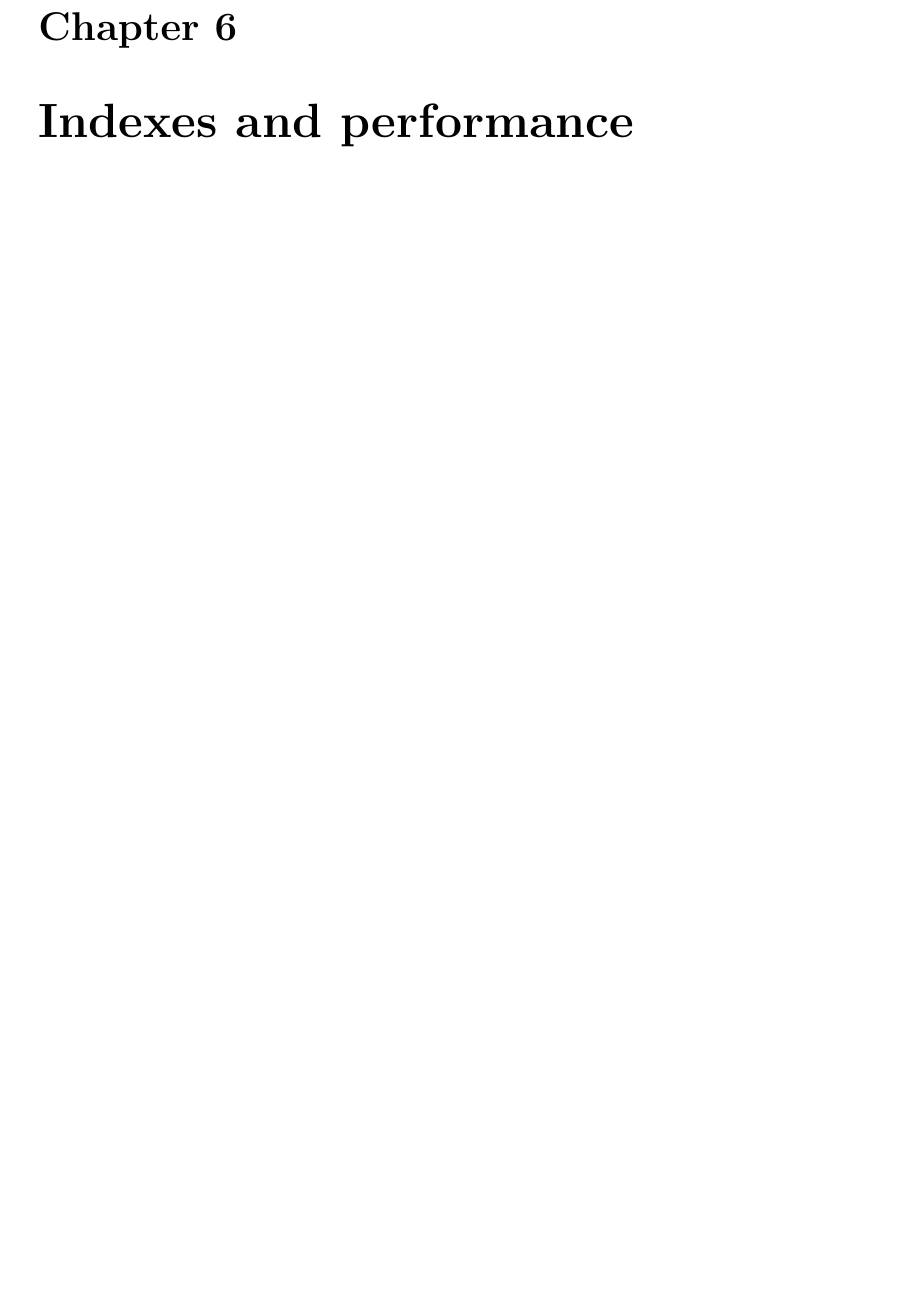
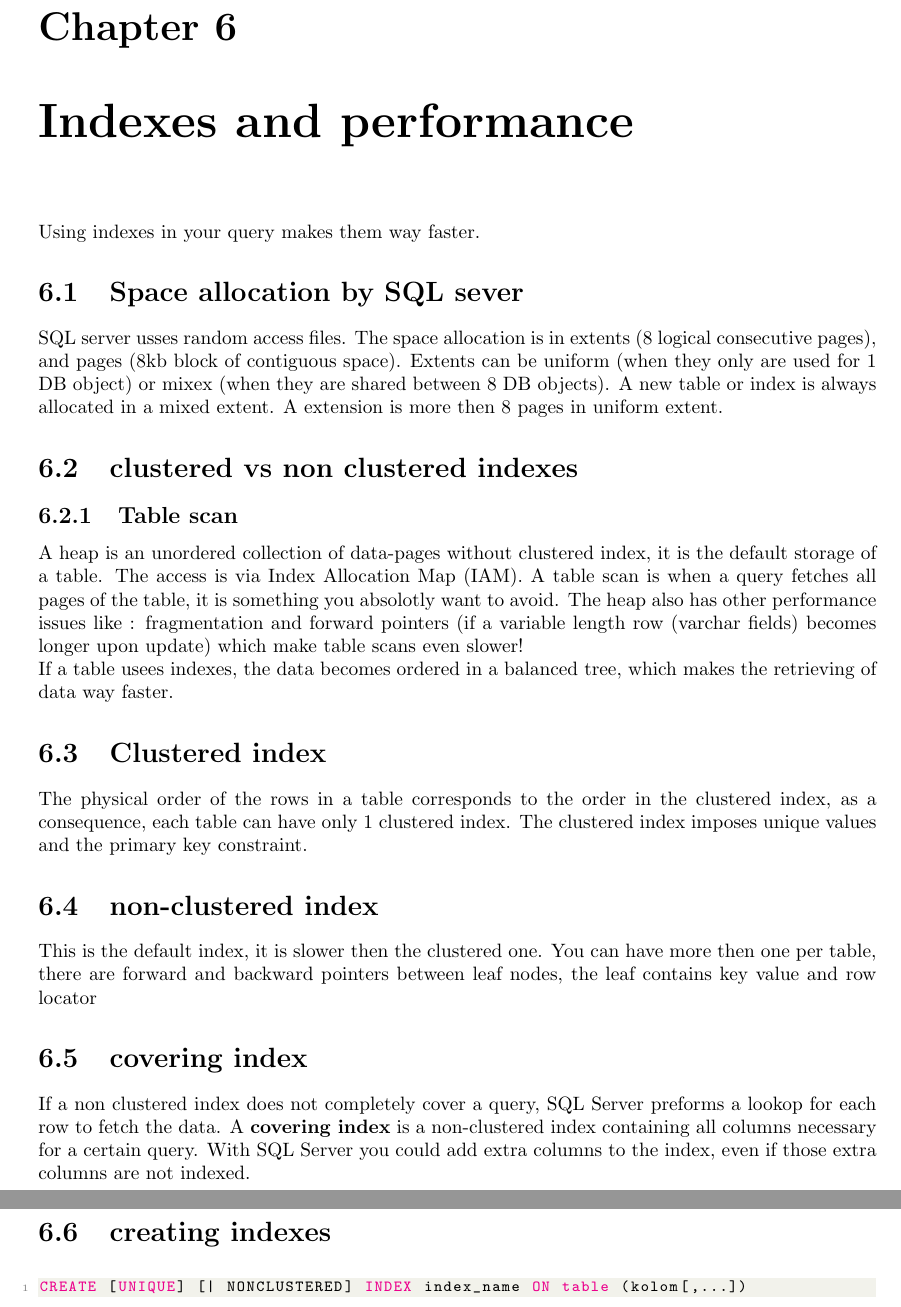
Before and after one commit to JeeVeeVee/samenvattingen, a LaTeX thesis (databasesII/databasesII.tex): part of page 21 of 21 before the commit and two parts of pages 21 and 22 of 22 after it, the two joined at a grey line, cut so that both start at the same text, the shorter picture padded with empty space. Compiled offline with pdfLaTeX.

Commit message:
H6 databases done

```diff
--- a/databasesII/databasesII.tex
+++ b/databasesII/databasesII.tex
@@ -671,4 +671,21 @@ AS ... \end{lstlisting}
 			\subsection{SQL injection}
 				You can never trust front-end data, this data always has to be checked because it can be statements that are harmful to the database. You can do this by not allowing certain characters.
 	\chapter{Indexes and performance}
+		Using indexes in your query makes them way faster.
+		\section{Space allocation by SQL sever}
+			SQL server usses random access files. The space allocation is in extents (8 logical consecutive pages), and pages (8kb block of contiguous space). Extents can be uniform (when they only are used for 1 DB object) or mixex (when they are shared between 8 DB objects). A new table or index is always allocated in a mixed extent. A extension is more then 8 pages in uniform extent.
+		\section{clustered vs non clustered indexes}
+			\subsection{Table scan}
+				A heap is an unordered collection of data-pages without clustered index, it is the default storage of a table. The access is via Index Allocation Map (IAM). A table scan is when a query fetches all pages of the table, it is something you absolotly want to avoid. The heap also has other performance issues like : fragmentation and forward pointers (if a variable length row (varchar fields) becomes longer upon update) which make table scans even slower!
+				\\
+				If a table usees indexes, the data becomes ordered in a balanced tree, which makes the retrieving of data way faster.
+		\section{Clustered index}
+			The physical order of the rows in a table corresponds to the order in the clustered index, as a consequence, each table can have only 1 clustered index. The clustered index imposes unique values and the primary key constraint.
+		\section{non-clustered index}
+			This is the default index, it is slower then the clustered one. You can have more then one per table, there are forward and backward pointers between leaf nodes, the leaf contains key value and row locator
+		\section{covering index}
+			If a non clustered index does not completely cover a query, SQL Server preforms a lookop for each row to fetch the data. A \textbf{covering index} is a non-clustered index containing all columns necessary for a certain query. With SQL Server you could add extra columns to the index, even if those extra columns are not indexed.
+		\section{creating indexes}
+			\begin{lstlisting}[language = sql]
+CREATE [UNIQUE] [| NONCLUSTERED] INDEX index_name ON table (kolom[,...])\end{lstlisting}
 \end{document}
```
